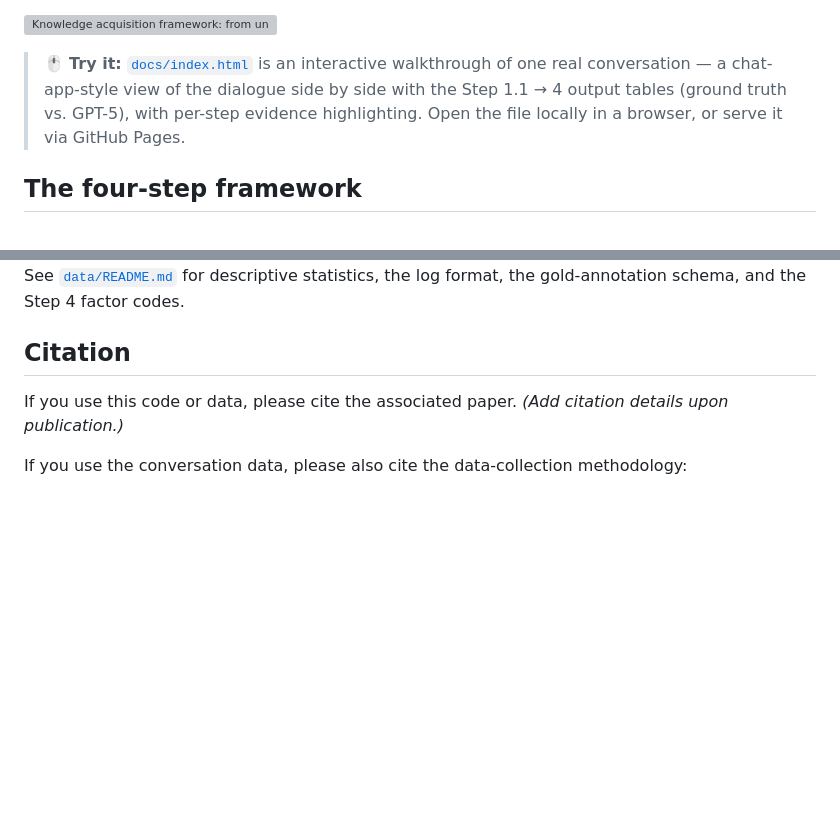
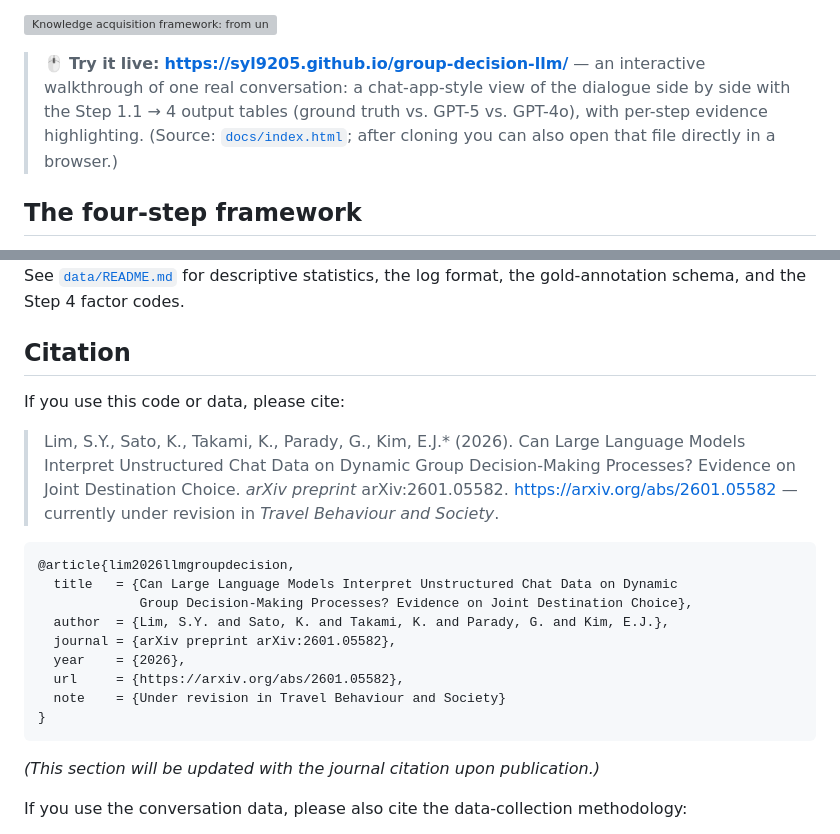
Before and after one commit to syl9205/group-decision-llm, a Markdown page: README.md, 2 parts joined by grey strips. Rendered like a GitHub page; blank space fills up the shorter version; grey boxes are pictures that could not be loaded.

Commit message:
README: add paper citation (arXiv preprint) and link the live GitHub Pages demo

````diff
--- a/README.md
+++ b/README.md
@@ -16,10 +16,11 @@ analysis and a qualitative error analysis.
 
 ![Knowledge acquisition framework: from unstructured group chat to structured decision-making data](figures/fig1_knowledge_acquisition.png)
 
-> 🖱️ **Try it:** [`docs/index.html`](docs/index.html) is an interactive walkthrough of one real
-> conversation — a chat-app-style view of the dialogue side by side with the Step 1.1 → 4 output
-> tables (ground truth vs. GPT-5), with per-step evidence highlighting. Open the file locally in a
-> browser, or serve it via GitHub Pages.
+> 🖱️ **Try it live:** **<https://syl9205.github.io/group-decision-llm/>** — an interactive
+> walkthrough of one real conversation: a chat-app-style view of the dialogue side by side with the
+> Step 1.1 → 4 output tables (ground truth vs. GPT-5 vs. GPT-4o), with per-step evidence
+> highlighting. (Source: [`docs/index.html`](docs/index.html); after cloning you can also open that
+> file directly in a browser.)
 
 ## The four-step framework
 
@@ -168,8 +169,26 @@ format, the gold-annotation schema, and the Step 4 factor codes.
 
 ## Citation
 
-If you use this code or data, please cite the associated paper. *(Add citation
-details upon publication.)*
+If you use this code or data, please cite:
+
+> Lim, S.Y., Sato, K., Takami, K., Parady, G., Kim, E.J.\* (2026). Can Large Language Models
+> Interpret Unstructured Chat Data on Dynamic Group Decision-Making Processes? Evidence on Joint
+> Destination Choice. *arXiv preprint* arXiv:2601.05582.
+> <https://arxiv.org/abs/2601.05582> — currently under revision in *Travel Behaviour and Society*.
+
+```bibtex
+@article{lim2026llmgroupdecision,
+  title   = {Can Large Language Models Interpret Unstructured Chat Data on Dynamic
+             Group Decision-Making Processes? Evidence on Joint Destination Choice},
+  author  = {Lim, S.Y. and Sato, K. and Takami, K. and Parady, G. and Kim, E.J.},
+  journal = {arXiv preprint arXiv:2601.05582},
+  year    = {2026},
+  url     = {https://arxiv.org/abs/2601.05582},
+  note    = {Under revision in Travel Behaviour and Society}
+}
+```
+
+*(This section will be updated with the journal citation upon publication.)*
 
 If you use the conversation data, please also cite the data-collection
 methodology:
````
